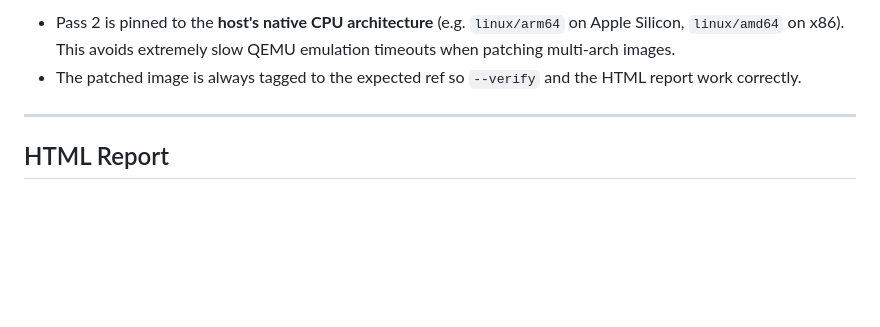
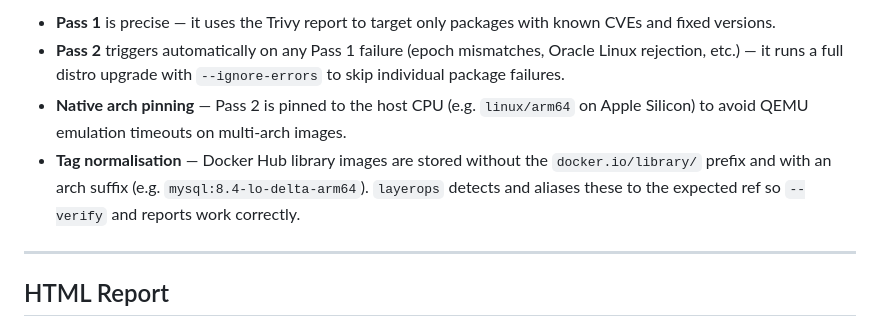
Before and after one commit to hrushikeshkuwlekar/layerops, a Markdown page: README.md, the part around one of its changes. GitHub-like rendering; blank space fills up the shorter version.

````diff
--- a/README.md
+++ b/README.md
@@ -132,7 +139,9 @@ Patch (Copacetic):
 ```
 
-- Pass 2 is pinned to the **host's native CPU architecture** (e.g. `linux/arm64` on Apple Silicon, `linux/amd64` on x86). This avoids extremely slow QEMU emulation timeouts when patching multi-arch images.
-- The patched image is always tagged to the expected ref so `--verify` and the HTML report work correctly.
+- **Pass 1** is precise — it uses the Trivy report to target only packages with known CVEs and fixed versions.
+- **Pass 2** triggers automatically on any Pass 1 failure (epoch mismatches, Oracle Linux rejection, etc.) — it runs a full distro upgrade with `--ignore-errors` to skip individual package failures.
+- **Native arch pinning** — Pass 2 is pinned to the host CPU (e.g. `linux/arm64` on Apple Silicon) to avoid QEMU emulation timeouts on multi-arch images.
+- **Tag normalisation** — Docker Hub library images are stored without the `docker.io/library/` prefix and with an arch suffix (e.g. `mysql:8.4-lo-delta-arm64`). `layerops` detects and aliases these to the expected ref so `--verify` and reports work correctly.
 
 ---
 
````
Also changed, not shown: other parts of README.md (+25 -18 lines).
